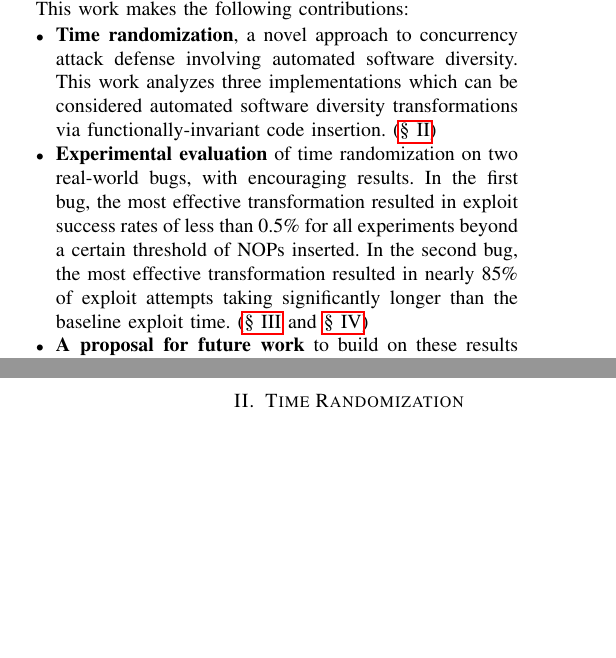
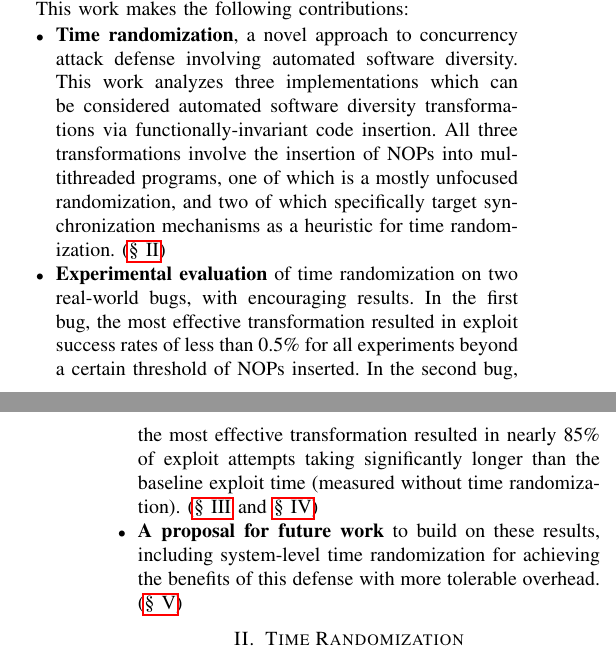
Before and after one commit to columbia-ids/paper-timerandomization, a LaTeX paper (report.tex, which reads intro.tex): two parts of the columns of pages 1 and 2 of 6, joined at a grey line, cut so that both start at the same text, the shorter picture padded with empty space. Compiled offline with pdfLaTeX; a missing font is replaced by an installed copy or a similar font; a LaTeX package or settings file that is missing is left out.

```diff
--- a/intro.tex
+++ b/intro.tex
@@ -28,10 +28,12 @@
 \begin{itemize}
 	\item \textbf{Time randomization}, a novel approach to concurrency attack defense involving automated software diversity.
 	This work analyzes three implementations which can be considered automated software diversity transformations via functionally-invariant code insertion.
+	All three transformations involve the insertion of NOPs into multithreaded programs, one of which is a mostly unfocused randomization, and two of which specifically target synchronization mechanisms as a heuristic for time randomization.
 	(\autoref{time-randomization})
 	\item \textbf{Experimental evaluation} of time randomization on two real-world bugs, with encouraging results.
 	In the first bug, the most effective transformation resulted in exploit success rates of less than 0.5\% for all experiments beyond a certain threshold of NOPs inserted.
-	In the second bug, the most effective transformation resulted in nearly 85\% of exploit attempts taking significantly longer than the baseline exploit time.
+	In the second bug, the most effective transformation resulted in nearly 85\% of exploit attempts taking significantly longer than the baseline exploit time (measured without time randomization).
 	(\autoref{experiment} and \autoref{results})
-	\item \textbf{A proposal for future work} to build on these results (\autoref{future}).
+	\item \textbf{A proposal for future work} to build on these results, including system-level time randomization for achieving the benefits of this defense with more tolerable overhead.
+	(\autoref{future})
 \end{itemize}
```
Also changed, not shown: report.tex (+3 -0 lines).
